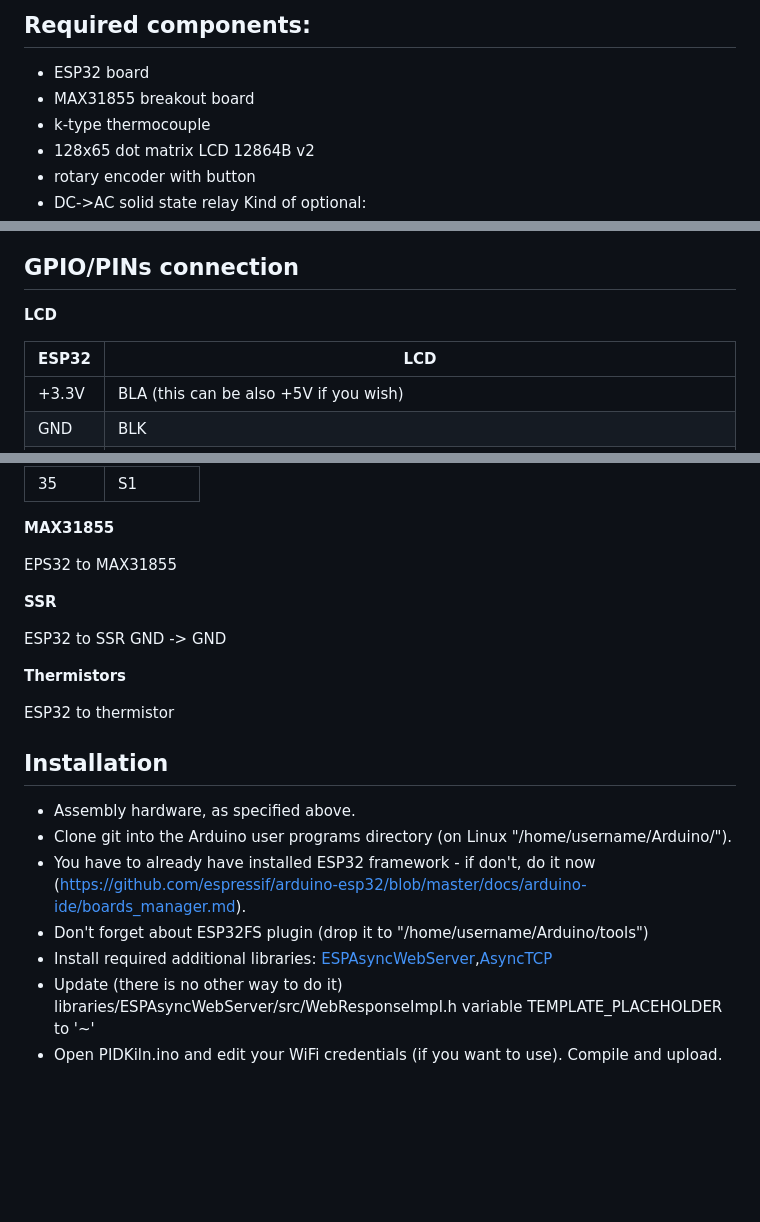
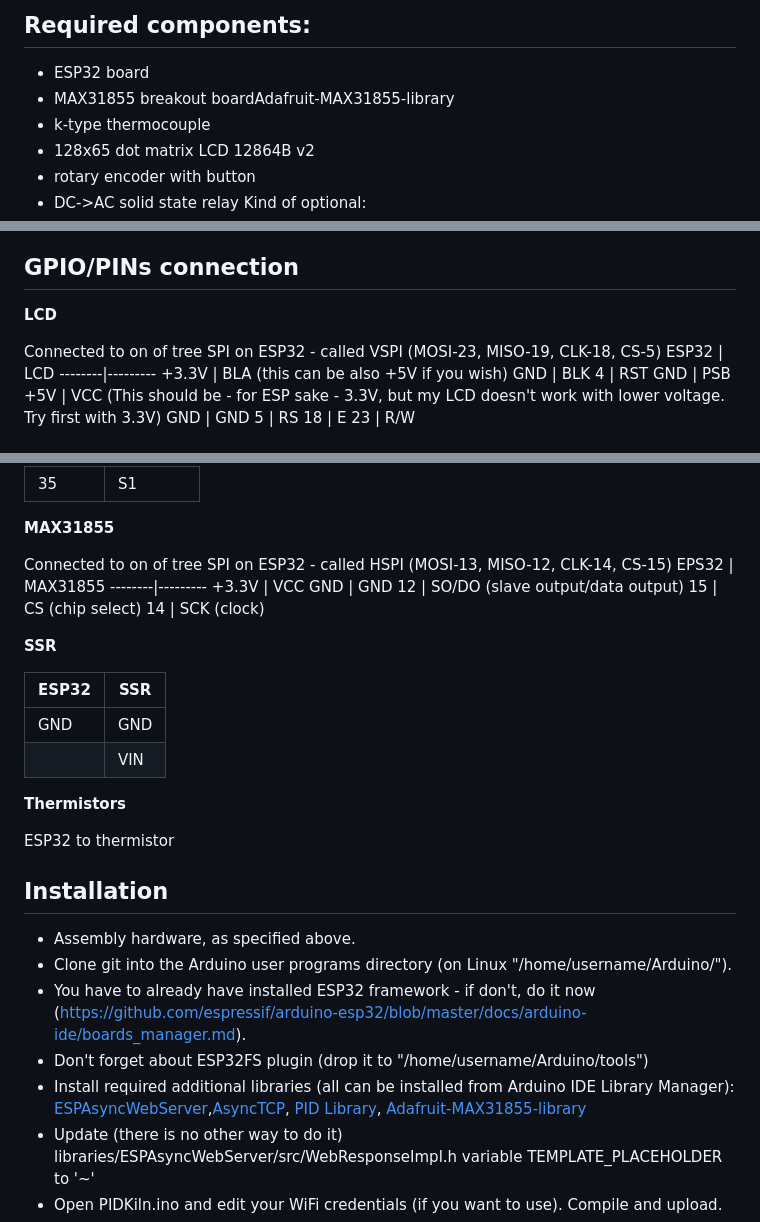
Before and after one commit to Saur0o0n/PIDKiln, a Markdown page: README.md, 3 parts joined by grey strips. Drawn GitHub-style; blank space fills up the shorter version.

Commit message:
Added PID library and MAX31855 library + initialization and basic routines

```diff
--- a/README.md
+++ b/README.md
@@ -17,7 +17,7 @@ This is work in progress - but advanced enough to start uploading it.
 
 ## Required components:
 - ESP32 board
-- MAX31855 breakout board
+- MAX31855 breakout boardAdafruit-MAX31855-library
 - k-type thermocouple
 - 128x65 dot matrix LCD 12864B v2
 - rotary encoder with button
@@ -52,6 +52,7 @@ Thermistors are to measure outside kiln temperature. In case of insulation failu
 
 **LCD**
 
+Connected to on of tree SPI on ESP32 - called VSPI (MOSI-23, MISO-19, CLK-18, CS-5)
 ESP32	| LCD
 --------|---------
 +3.3V	| BLA (this can be also +5V if you wish)
@@ -76,12 +77,21 @@ GND	| GND
 
 **MAX31855**
 
-EPS32	to MAX31855
+Connected to on of tree SPI on ESP32 - called HSPI (MOSI-13, MISO-12, CLK-14, CS-15)
+EPS32	| MAX31855
+--------|---------
++3.3V	| VCC
+GND	| GND
+12	| SO/DO (slave output/data output)
+15	| CS (chip select)
+14	| SCK (clock)
 
 **SSR**
 
-ESP32	to SSR
-GND	-> GND
+ESP32	| SSR
+--------|-------
+GND	| GND
+	| VIN
 
 **Thermistors**
 
@@ -93,7 +103,7 @@ ESP32	to thermistor
 - Clone git into the Arduino user programs directory (on Linux "/home/username/Arduino/").
 - You have to already have installed ESP32 framework - if don't, do it now (https://github.com/espressif/arduino-esp32/blob/master/docs/arduino-ide/boards_manager.md).
 - Don't forget about ESP32FS plugin (drop it to "/home/username/Arduino/tools")
-- Install required additional libraries: [ESPAsyncWebServer](https://github.com/me-no-dev/ESPAsyncWebServer),[AsyncTCP](https://github.com/me-no-dev/AsyncTCP)
+- Install required additional libraries (all can be installed from Arduino IDE Library Manager): [ESPAsyncWebServer](https://github.com/me-no-dev/ESPAsyncWebServer),[AsyncTCP](https://github.com/me-no-dev/AsyncTCP), [PID Library](https://github.com/br3ttb/Arduino-PID-Library/), [Adafruit-MAX31855-library](https://github.com/adafruit/Adafruit-MAX31855-library)
 - Update (there is no other way to do it) libraries/ESPAsyncWebServer/src/WebResponseImpl.h variable TEMPLATE_PLACEHOLDER to '~'
 - Open PIDKiln.ino and edit your WiFi credentials (if you want to use). Compile and upload.
 - Upload sketch data (from data directory) to ESP32 SPIFFS with help of ESP32FS plugin (Menu->Tools->ESP32 Sketch Data Upload)
```
Also changed, not shown: Documentation/images/PIDKiln_LCD_sample.png, 2 other files.
